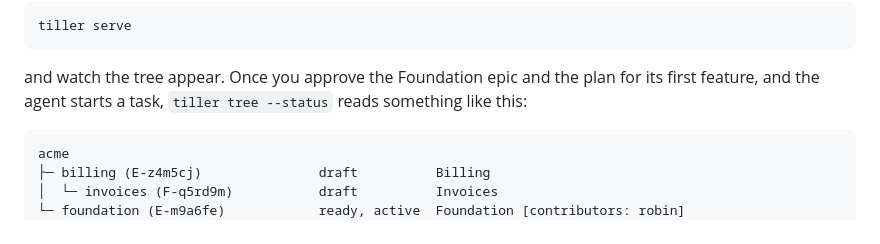
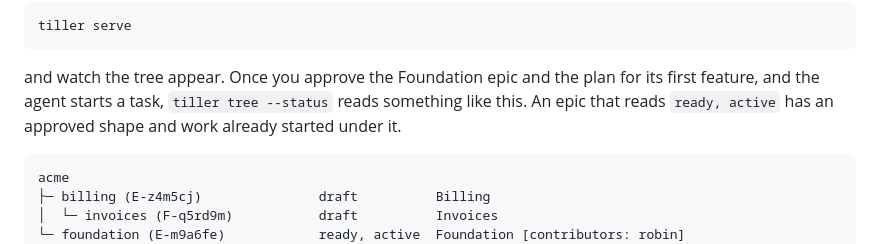
Before and after one commit to madeintandem/tiller, a Markdown page: README.md, the part around one of its changes. Rendered like a GitHub page.

````diff
--- a/README.md
+++ b/README.md
@@ -123,7 +126,8 @@ tiller serve
 
 and watch the tree appear. Once you approve the Foundation epic and the plan
 for its first feature, and the agent starts a task, `tiller tree --status`
-reads something like this:
+reads something like this. An epic that reads `ready, active` has an approved
+shape and work already started under it.
 
 ```
 acme
````
Also changed, not shown: other parts of README.md (+28 -25 lines).
